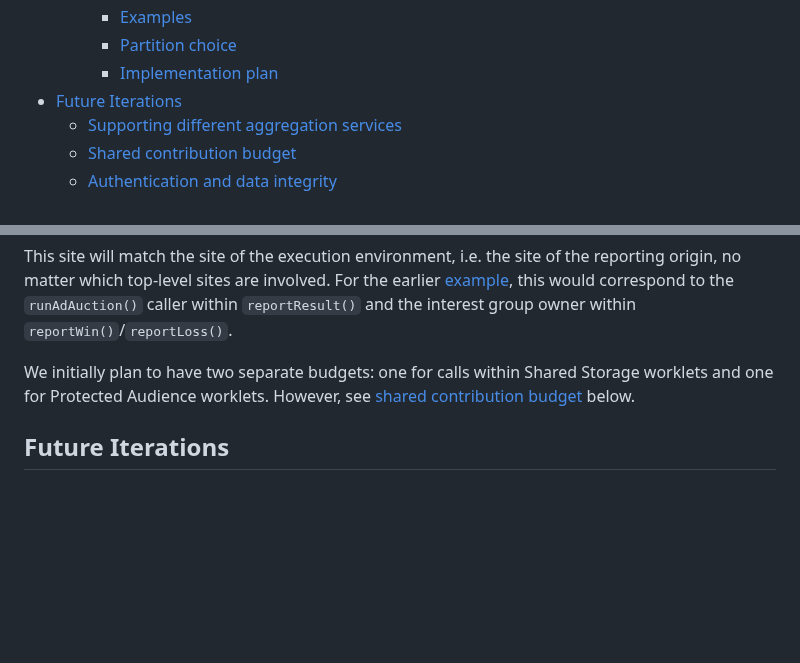
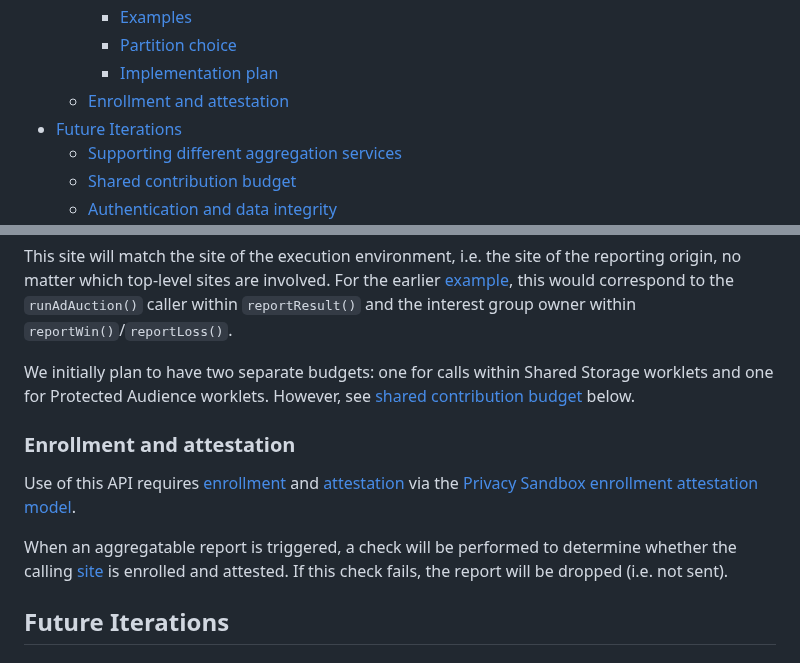
Before and after one commit to patcg-individual-drafts/private-aggregation-api, a Markdown page: README.md, 2 parts joined by grey strips. GitHub-like rendering; blank space fills up the shorter version.

Commit message:
Include attestation and enrollment in the explainer
Updates the explainer to reflect the Privacy Sandbox enrollment attestation model requirements.

```diff
--- a/README.md
+++ b/README.md
@@ -32,6 +32,7 @@ Author: Alex Turner (alexmt@chromium.org)
     - [Examples](#examples-1)
     - [Partition choice](#partition-choice)
     - [Implementation plan](#implementation-plan)
+  - [Enrollment and attestation](#enrollment-and-attestation)
 - [Future Iterations](#future-iterations)
   - [Supporting different aggregation services](#supporting-different-aggregation-services)
   - [Shared contribution budget](#shared-contribution-budget)
@@ -566,6 +567,19 @@ We initially plan to have two separate budgets: one for calls within Shared
 Storage worklets and one for Protected Audience worklets. However, see [shared
 contribution budget](#shared-contribution-budget) below.
 
+### Enrollment and attestation
+Use of this API requires
+[enrollment](https://github.com/privacysandbox/attestation/blob/main/how-to-enroll.md)
+and
+[attestation](https://github.com/privacysandbox/attestation/blob/main/README.md#core-privacy-attestations)
+via the [Privacy Sandbox enrollment attestation
+model](https://github.com/privacysandbox/attestation/blob/main/README.md).
+
+When an aggregatable report is triggered, a check will be performed to determine
+whether the calling
+[site](https://html.spec.whatwg.org/multipage/browsers.html#site) is enrolled and
+attested. If this check fails, the report will be dropped (i.e. not sent).
+
 ## Future Iterations
 
 ### Supporting different aggregation services
```
